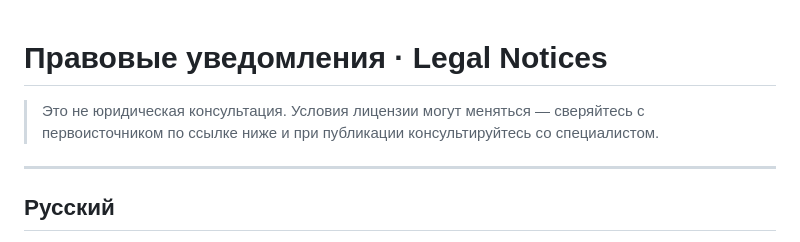
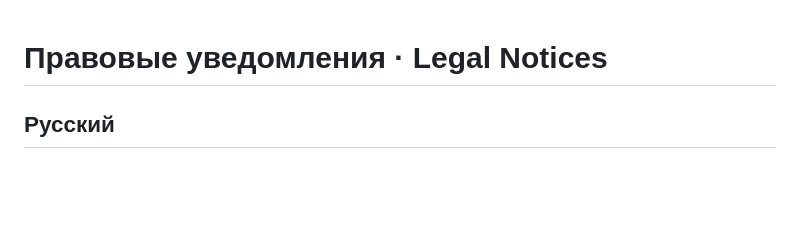
Before and after one commit to dexius9669/dungeon_gen_1, a Markdown page: LEGAL.md, the part around the change. GitHub-like rendering; blank space fills up the shorter version.

```diff
--- a/LEGAL.md
+++ b/LEGAL.md
@@ -1,10 +1,4 @@
 # Правовые уведомления · Legal Notices
-
-> Это не юридическая консультация. Условия лицензии могут меняться — сверяйтесь
-> с первоисточником по ссылке ниже и при публикации консультируйтесь со
-> специалистом.
-
----
 
 ## Русский
 
```
